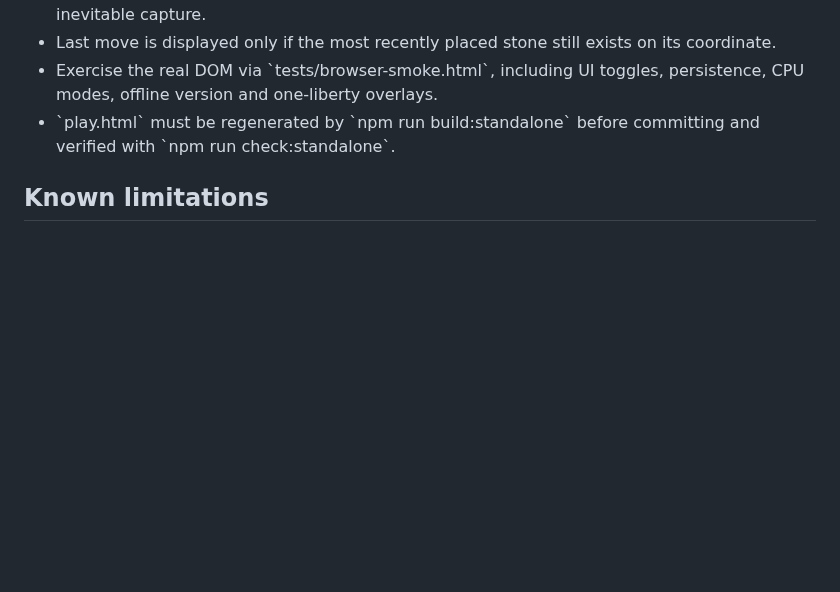
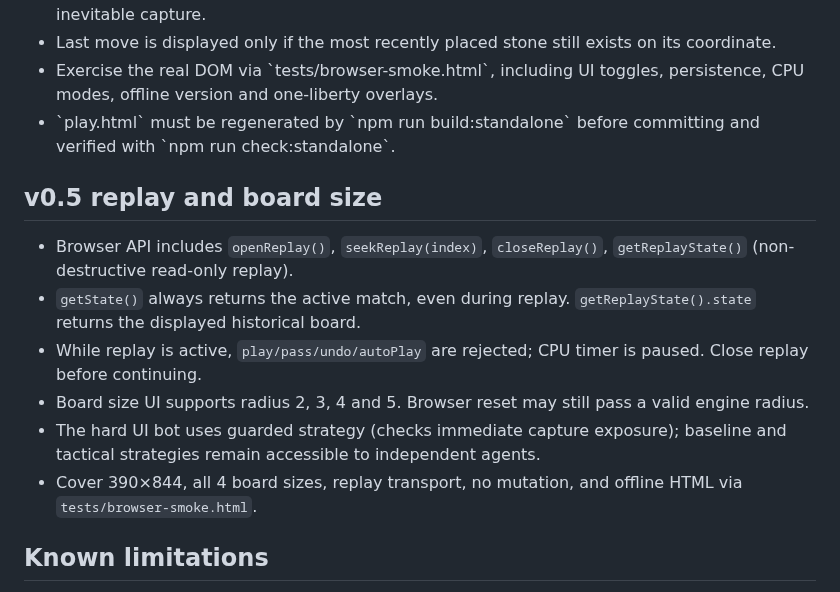
Before and after one commit to nao70161994/three-color-go, a Markdown page: AGENTS.md, the part around the change. Drawn GitHub-style; blank space fills up the shorter version.

Commit message:
docs(v0.5): replay contract, board sizes, guarded hard bot and compatibility

```diff
--- a/AGENTS.md
+++ b/AGENTS.md
@@ -43,6 +43,14 @@ A playable 3-player Go variant. Three colors, hexagonal board (6 neighbors), sto
 - Exercise the real DOM via \`tests/browser-smoke.html\`, including UI toggles, persistence, CPU modes, offline version and one-liberty overlays.
 - \`play.html\` must be regenerated by \`npm run build:standalone\` before committing and verified with \`npm run check:standalone\`.
 
+## v0.5 replay and board size
+- Browser API includes `openReplay()`, `seekReplay(index)`, `closeReplay()`, `getReplayState()` (non-destructive read-only replay).
+- `getState()` always returns the active match, even during replay. `getReplayState().state` returns the displayed historical board.
+- While replay is active, `play/pass/undo/autoPlay` are rejected; CPU timer is paused. Close replay before continuing.
+- Board size UI supports radius 2, 3, 4 and 5. Browser reset may still pass a valid engine radius.
+- The hard UI bot uses guarded strategy (checks immediate capture exposure); baseline and tactical strategies remain accessible to independent agents.
+- Cover 390×844, all 4 board sizes, replay transport, no mutation, and offline HTML via `tests/browser-smoke.html`.
+
 ## Known limitations
 - CPU is a tactical one-ply, deterministic-under-seed heuristic, not a competitive Go engine.
 - No online play.
```
